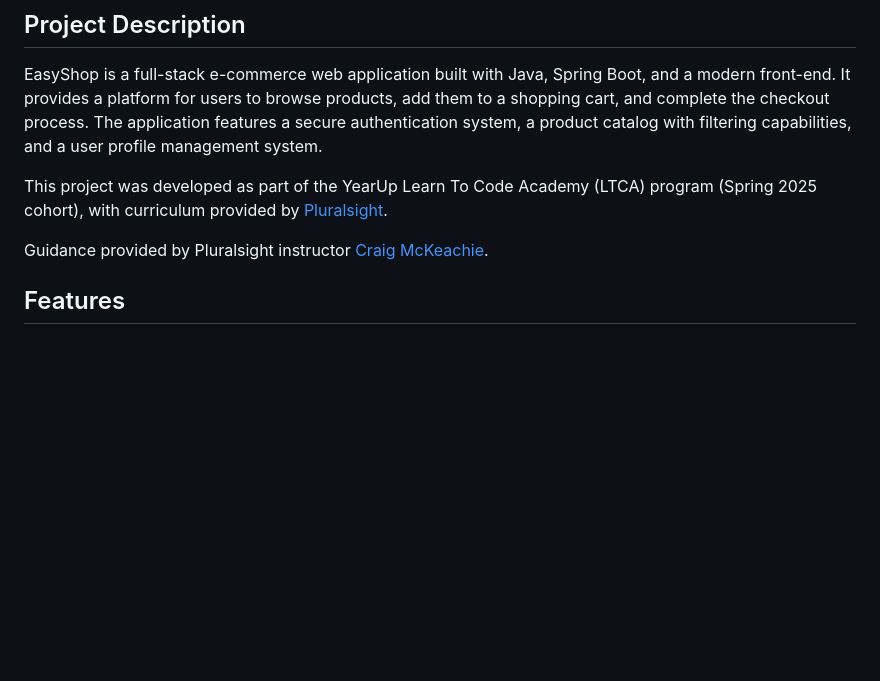
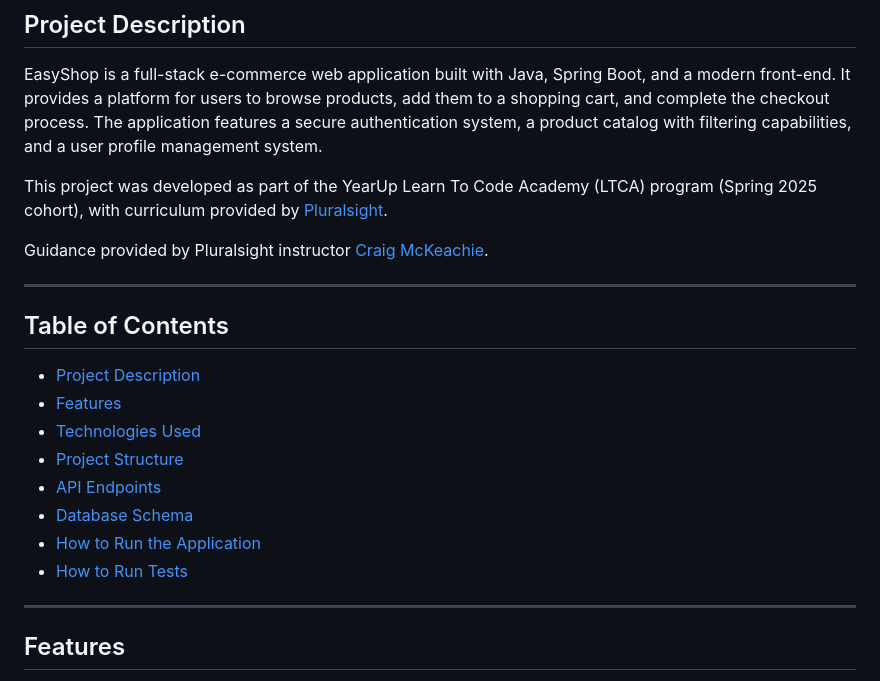
Before and after one commit to onemorewe/capstone-3, a Markdown page: readme.md, the part around the change printed below. Drawn GitHub-style; blank space fills up the shorter version.

```diff
--- a/readme.md
+++ b/readme.md
@@ -8,6 +8,19 @@ This project was developed as part of the YearUp Learn To Code Academy (LTCA) pr
 curriculum provided by [Pluralsight](https://www.pluralsight.com/).
 
 Guidance provided by Pluralsight instructor [Craig McKeachie](https://www.linkedin.com/in/craigmckeachie/).
+
+---
+## Table of Contents
+- [Project Description](#project-description)
+- [Features](#features)
+- [Technologies Used](#technologies-used)
+- [Project Structure](#project-structure)
+- [API Endpoints](#api-endpoints)
+- [Database Schema](#database-schema)
+- [How to Run the Application](#how-to-run-the-application)
+- [How to Run Tests](#how-to-run-tests)
+
+---
 
 ## Features
 
```
Also changed, not shown: other parts of readme.md (+0 -2 lines).
